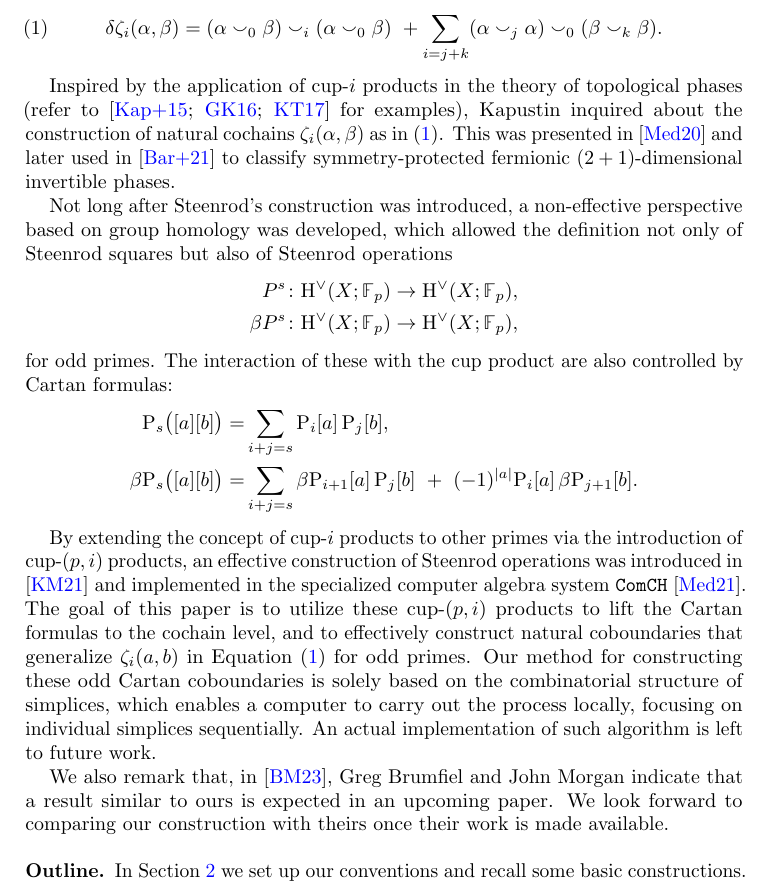
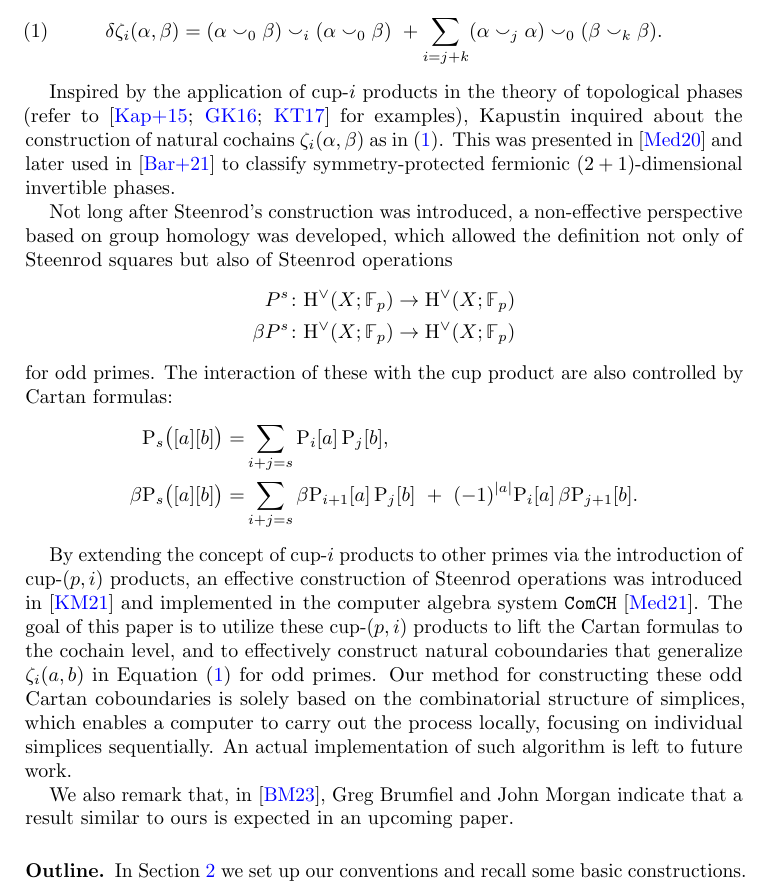
Before and after one commit to ammedmar/odd_cartan, a LaTeX paper (odd_cartan.tex, which reads sec/introduction.tex): part of page 2 of 21, cut so that both start at the same text. Compiled offline with pdfLaTeX.

Commit message:
Submitted to HHA

```diff
--- a/sec/introduction.tex
+++ b/sec/introduction.tex
@@ -28,8 +28,8 @@ This was presented in \cite{medina2020cartan} and later used in \cite{barkeshli2
 
 Not long after Steenrod's construction was introduced, a non-effective perspective based on group homology was developed, which allowed the definition not only of Steenrod squares but also of Steenrod operations
 \begin{align*}
-	P^s \colon& \rH^\vee(X; \Fp) \to \rH^\vee(X; \Fp), \\
-	\beta P^s \colon& \rH^\vee(X; \Fp) \to \rH^\vee(X; \Fp),
+	P^s \colon& \rH^\vee(X; \Fp) \to \rH^\vee(X; \Fp) \\
+	\beta P^s \colon& \rH^\vee(X; \Fp) \to \rH^\vee(X; \Fp)
 \end{align*}
 for odd primes.
 The interaction of these with the cup product are also controlled by Cartan formulas:
@@ -40,10 +40,9 @@ The interaction of these with the cup product are also controlled by Cartan form
 	\sum_{i+j=s} \beta\rP_{i+1}[a] \, \rP_j[b] \ +\ (-1)^{\bars{a}} \rP_i[a] \, \beta\rP_{j+1}[b].
 \end{align*}
 
-By extending the concept of cup-$i$ products to other primes via the introduction of cup-$(p,i)$ products, an effective construction of Steenrod operations was introduced in \cite{medina2021may_st} and implemented in the specialized computer algebra system \texttt{ComCH} \cite{medina2021comch}.
+By extending the concept of cup-$i$ products to other primes via the introduction of cup-$(p,i)$ products, an effective construction of Steenrod operations was introduced in \cite{medina2021may_st} and implemented in the computer algebra system \texttt{ComCH} \cite{medina2021comch}.
 The goal of this paper is to utilize these cup-$(p,i)$ products to lift the Cartan formulas to the cochain level, and to effectively construct natural coboundaries that generalize $\zeta_i(a,b)$ in \cref{e:lift cartan even} for odd primes.
 Our method for constructing these odd Cartan coboundaries is solely based on the combinatorial structure of simplices, which enables a computer to carry out the process locally, focusing on individual simplices sequentially.
 An actual implementation of such algorithm is left to future work.
 
 We also remark that, in \cite{brumfiel2023explicit}, Greg Brumfiel and John Morgan indicate that a result similar to ours is expected in an upcoming paper.
-We look forward to comparing our construction with theirs once their work is made available.
```
